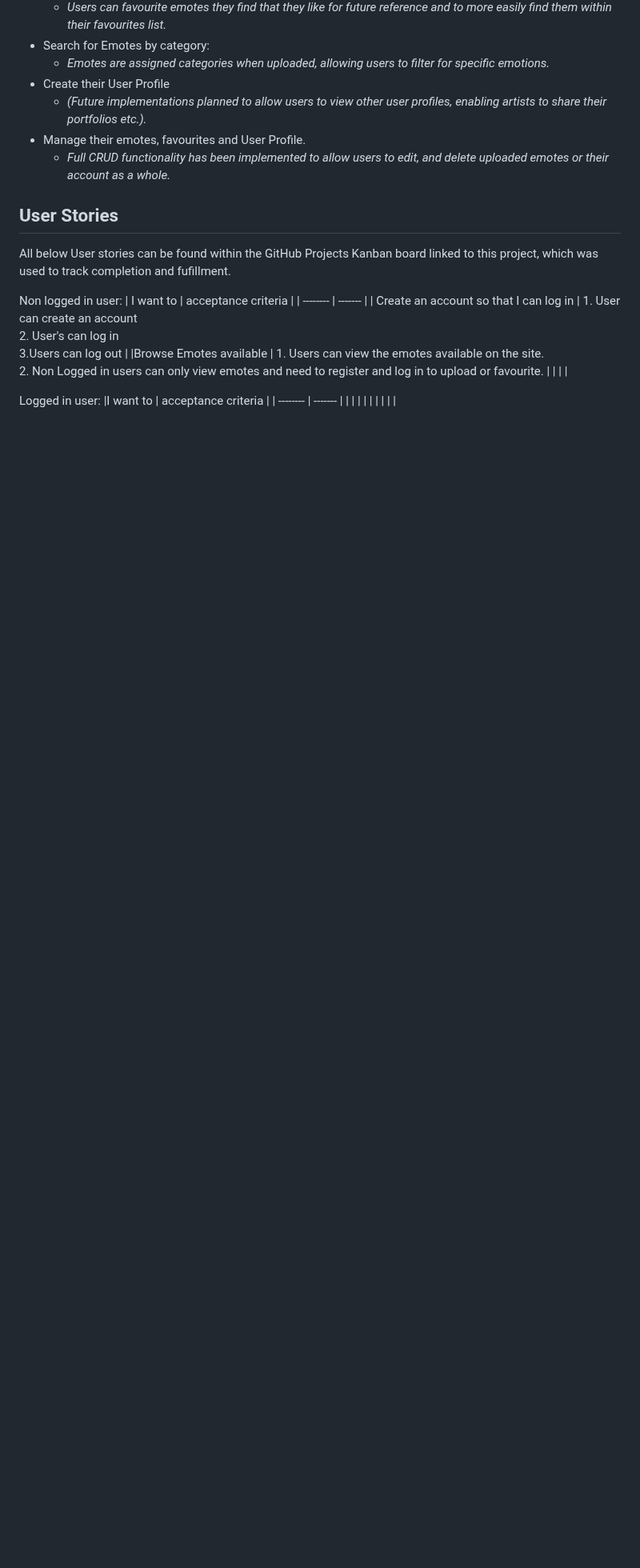
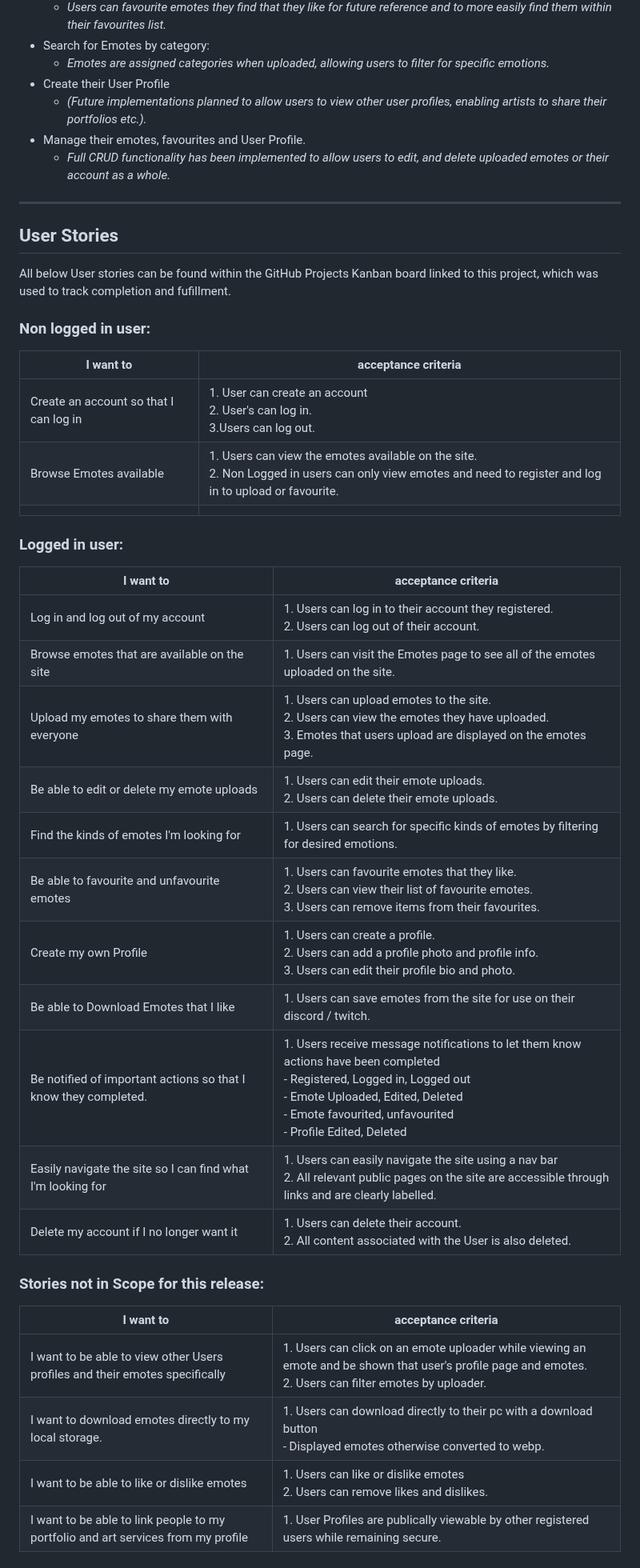
Before and after one commit to CianThornhill/Moteify, a Markdown page: README.md, the part around one of its changes. Shown at 80% size. Rendered like a GitHub page; blank space fills up the shorter version.

```diff
--- a/README.md
+++ b/README.md
@@ -34,21 +35,38 @@ User's of Moteify can:
   - _(Future implementations planned to allow users to view other user profiles, enabling artists to share their portfolios etc.)._
 - Manage their emotes, favourites and User Profile.
   - _Full CRUD functionality has been implemented to allow users to edit, and delete uploaded emotes or their account as a whole._
-
+---
 ## User Stories
 
 All below User stories can be found within the GitHub Projects Kanban board linked to this project, which was used to track completion and fufillment.
 
-Non logged in user:
+### Non logged in user:
 | I want to | acceptance criteria |
 | -------- | ------- |
-| Create an account so that I can log in | 1. User can create an account <br> 2. User's can log in <br> 3.Users can log out |
+| Create an account so that I can log in | 1. User can create an account <br> 2. User's can log in. <br> 3.Users can log out. |
 |Browse Emotes available | 1. Users can view the emotes available on the site. <br> 2. Non Logged in users can only view emotes and need to register and log in to upload or favourite. |
 | | |
 
-Logged in user:
+### Logged in user:
 |I want to  | acceptance criteria |
 | -------- | ------- |
-|   |     |
-|  |     |
-|     |    |
+| Log in and log out of my account | 1. Users can log in to their account they registered. <br> 2. Users can log out of their account.    |
+| Browse emotes that are available on the site  | 1. Users can visit the Emotes page to see all of the emotes uploaded on the site.     |
+| Upload my emotes to share them with everyone | 1. Users can upload emotes to the site. <br> 2. Users can view the emotes they have uploaded. <br> 3. Emotes that users upload are displayed on the emotes page.   |
+| Be able to edit or delete my emote uploads   | 1. Users can edit their emote uploads. <br> 2. Users can delete their emote uploads.  |
+| Find the kinds of emotes I'm looking for    | 1. Users can search for specific kinds of emotes by filtering for desired emotions.  |
+| Be able to favourite and unfavourite emotes | 1. Users can favourite emotes that they like. <br> 2. Users can view their list of favourite emotes. <br> 3. Users can remove items from their favourites.   |
+| Create my own Profile    |  1. Users can create a profile. <br> 2. Users can add a profile photo and profile info. <br> 3. Users can edit their profile bio and photo. |
+| Be able to Download Emotes that I like    | 1. Users can save emotes from the site for use on their discord / twitch.    |
+| Be notified of important actions so that I know they completed.    | 1. Users receive message notifications to let them know actions have been completed <br> - Registered, Logged in, Logged out <br> - Emote Uploaded, Edited, Deleted <br> - Emote favourited, unfavourited <br> - Profile Edited, Deleted   |
+| Easily navigate the site so I can find what I'm looking for    | 1. Users can easily navigate the site using a nav bar <br> 2. All relevant public pages on the site are accessible through links and are clearly labelled.    |
+| Delete my account if I no longer want it    | 1. Users can delete their account. <br> 2. All content associated with the User is also deleted.    |
+
+### Stories not in Scope for this release:
+|I want to  | acceptance criteria |
+| -------- | ------- |
+| I want to be able to view other Users profiles and their emotes specifically    | 1. Users can click on an emote uploader while viewing an emote and be shown that user's profile page and emotes. <br> 2. Users can filter emotes by uploader.  |
+|  I want to download emotes directly to my local storage.   | 1. Users can download directly to their pc with a download button <br> - Displayed emotes otherwise converted to webp.
+| I want to be able to like or dislike emotes | 1. Users can like or dislike emotes <br> 2. Users can remove likes and dislikes. |
+| I want to be able to link people to my portfolio and art services from my profile | 1. User Profiles are publically viewable by other registered users while remaining secure.|
+
```
Also changed, not shown: other parts of README.md (+51 -2 lines).
